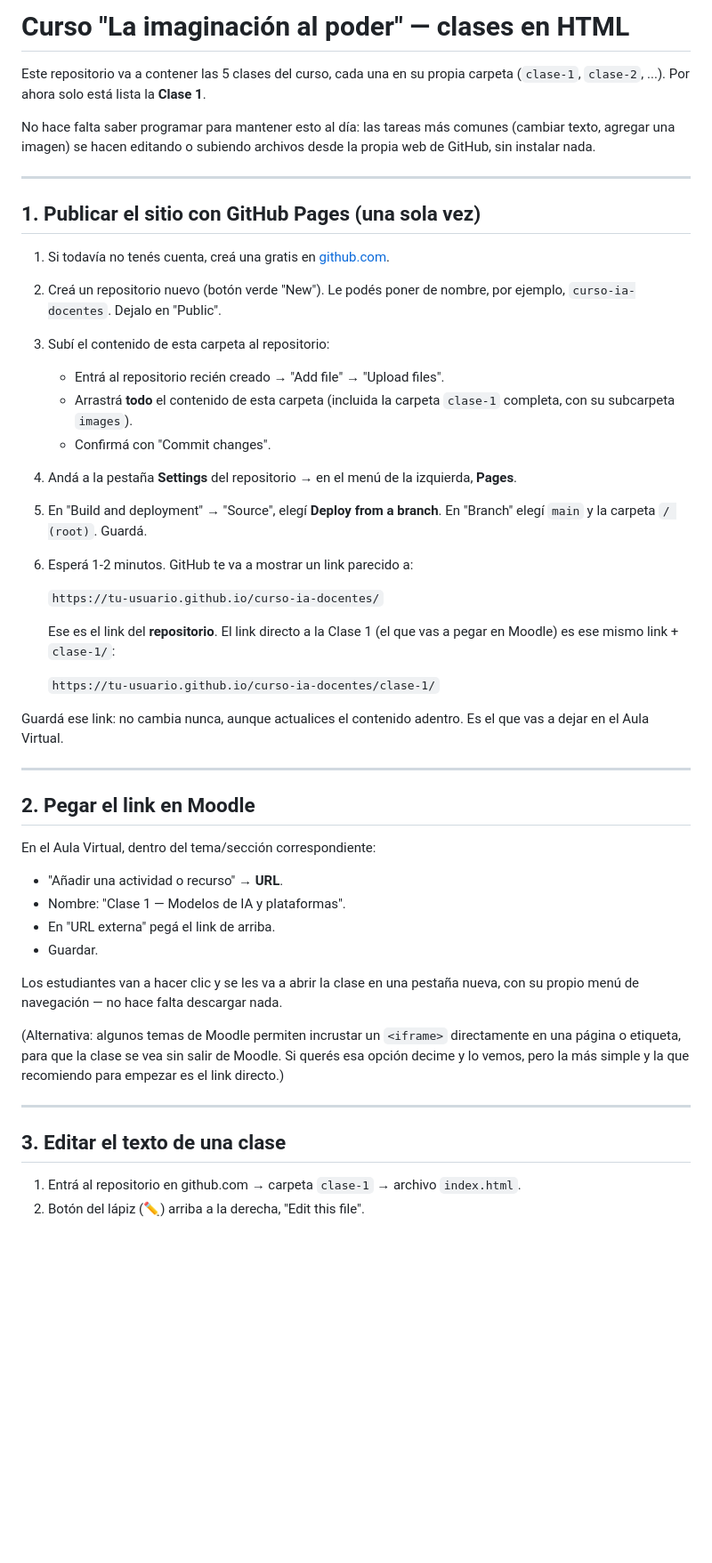
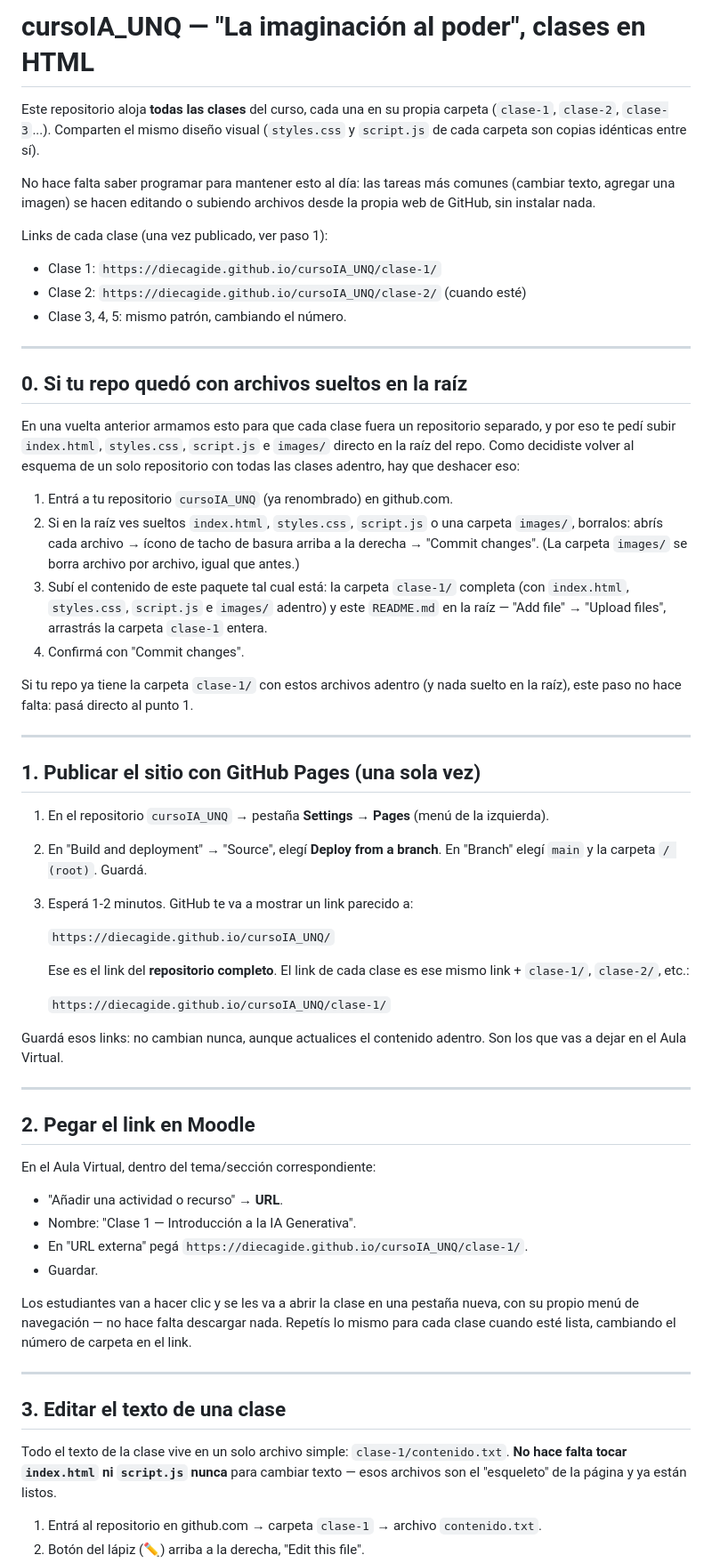
Before and after one commit to diecagide/cursoIA_UNQ, a Markdown page: README.md, the part around one of its changes. Shown at 89% size. Drawn GitHub-style; blank space fills up the shorter version.

```diff
--- a/README.md
+++ b/README.md
@@ -1,40 +1,64 @@
-# Curso "La imaginación al poder" — clases en HTML
+# cursoIA_UNQ — "La imaginación al poder", clases en HTML
 
-Este repositorio va a contener las 5 clases del curso, cada una en su
-propia carpeta (`clase-1`, `clase-2`, ...). Por ahora solo está lista
-la **Clase 1**.
+Este repositorio aloja **todas las clases** del curso, cada una en su
+propia carpeta (`clase-1`, `clase-2`, `clase-3`...). Comparten el mismo
+diseño visual (`styles.css` y `script.js` de cada carpeta son copias
+idénticas entre sí).
 
 No hace falta saber programar para mantener esto al día: las tareas
 más comunes (cambiar texto, agregar una imagen) se hacen editando o
 subiendo archivos desde la propia web de GitHub, sin instalar nada.
 
+Links de cada clase (una vez publicado, ver paso 1):
+
+- Clase 1: `https://diecagide.github.io/cursoIA_UNQ/clase-1/`
+- Clase 2: `https://diecagide.github.io/cursoIA_UNQ/clase-2/` (cuando esté)
+- Clase 3, 4, 5: mismo patrón, cambiando el número.
+
+---
+
+## 0. Si tu repo quedó con archivos sueltos en la raíz
+
+En una vuelta anterior armamos esto para que cada clase fuera un
+repositorio separado, y por eso te pedí subir `index.html`,
+`styles.css`, `script.js` e `images/` directo en la raíz del repo.
+Como decidiste volver al esquema de un solo repositorio con todas las
+clases adentro, hay que deshacer eso:
+
+1. Entrá a tu repositorio `cursoIA_UNQ` (ya renombrado) en github.com.
+2. Si en la raíz ves sueltos `index.html`, `styles.css`, `script.js` o
+   una carpeta `images/`, borralos: abrís cada archivo → ícono de
+   tacho de basura arriba a la derecha → "Commit changes". (La carpeta
+   `images/` se borra archivo por archivo, igual que antes.)
+3. Subí el contenido de este paquete tal cual está: la carpeta
+   `clase-1/` completa (con `index.html`, `styles.css`, `script.js` e
+   `images/` adentro) y este `README.md` en la raíz — "Add file" →
+   "Upload files", arrastrás la carpeta `clase-1` entera.
+4. Confirmá con "Commit changes".
+
+Si tu repo ya tiene la carpeta `clase-1/` con estos archivos adentro
+(y nada suelto en la raíz), este paso no hace falta: pasá directo al
+punto 1.
+
 ---
 
 ## 1. Publicar el sitio con GitHub Pages (una sola vez)
 
-1. Si todavía no tenés cuenta, creá una gratis en [github.com](https://github.com).
-2. Creá un repositorio nuevo (botón verde "New"). Le podés poner de
-   nombre, por ejemplo, `curso-ia-docentes`. Dejalo en "Public".
-3. Subí el contenido de esta carpeta al repositorio:
-   - Entrá al repositorio recién creado → "Add file" → "Upload files".
-   - Arrastrá **todo** el contenido de esta carpeta (incluida la
-     carpeta `clase-1` completa, con su subcarpeta `images`).
-   - Confirmá con "Commit changes".
-4. Andá a la pestaña **Settings** del repositorio → en el menú de la
-   izquierda, **Pages**.
-5. En "Build and deployment" → "Source", elegí **Deploy from a
+1. En el repositorio `cursoIA_UNQ` → pestaña **Settings** → **Pages**
+   (menú de la izquierda).
+2. En "Build and deployment" → "Source", elegí **Deploy from a
    branch**. En "Branch" elegí `main` y la carpeta `/ (root)`. Guardá.
-6. Esperá 1-2 minutos. GitHub te va a mostrar un link parecido a:
+3. Esperá 1-2 minutos. GitHub te va a mostrar un link parecido a:
 
-   `https://tu-usuario.github.io/curso-ia-docentes/`
+   `https://diecagide.github.io/cursoIA_UNQ/`
 
-   Ese es el link del **repositorio**. El link directo a la Clase 1
-   (el que vas a pegar en Moodle) es ese mismo link + `clase-1/`:
+   Ese es el link del **repositorio completo**. El link de cada clase
+   es ese mismo link + `clase-1/`, `clase-2/`, etc.:
 
-   `https://tu-usuario.github.io/curso-ia-docentes/clase-1/`
+   `https://diecagide.github.io/cursoIA_UNQ/clase-1/`
 
-Guardá ese link: no cambia nunca, aunque actualices el contenido
-adentro. Es el que vas a dejar en el Aula Virtual.
+Guardá esos links: no cambian nunca, aunque actualices el contenido
+adentro. Son los que vas a dejar en el Aula Virtual.
 
 ---
 
@@ -43,23 +67,24 @@ adentro. Es el que vas a dejar en el Aula Virtual.
 En el Aula Virtual, dentro del tema/sección correspondiente:
 
 - "Añadir una actividad o recurso" → **URL**.
-- Nombre: "Clase 1 — Modelos de IA y plataformas".
-- En "URL externa" pegá el link de arriba.
+- Nombre: "Clase 1 — Introducción a la IA Generativa".
+- En "URL externa" pegá `https://diecagide.github.io/cursoIA_UNQ/clase-1/`.
 - Guardar.
 
 Los estudiantes van a hacer clic y se les va a abrir la clase en una
 pestaña nueva, con su propio menú de navegación — no hace falta
-descargar nada.
-
-(Alternativa: algunos temas de Moodle permiten incrustar un `<iframe>`
-directamente en una página o etiqueta, para que la clase se vea sin
-salir de Moodle. Si querés esa opción decime y lo vemos, pero la más
-simple y la que recomiendo para empezar es el link directo.)
+descargar nada. Repetís lo mismo para cada clase cuando esté lista,
+cambiando el número de carpeta en el link.
 
 ---
 
 ## 3. Editar el texto de una clase
 
+Todo el texto de la clase vive en un solo archivo simple:
+`clase-1/contenido.txt`. **No hace falta tocar `index.html` ni
+`script.js` nunca** para cambiar texto — esos archivos son el
+"esqueleto" de la página y ya están listos.
+
 1. Entrá al repositorio en github.com → carpeta `clase-1` → archivo
-   `index.html`.
+   `contenido.txt`.
 2. Botón del lápiz (✏️) arriba a la derecha, "Edit this file".
```
Also changed, not shown: other parts of README.md (+51 -18 lines).
